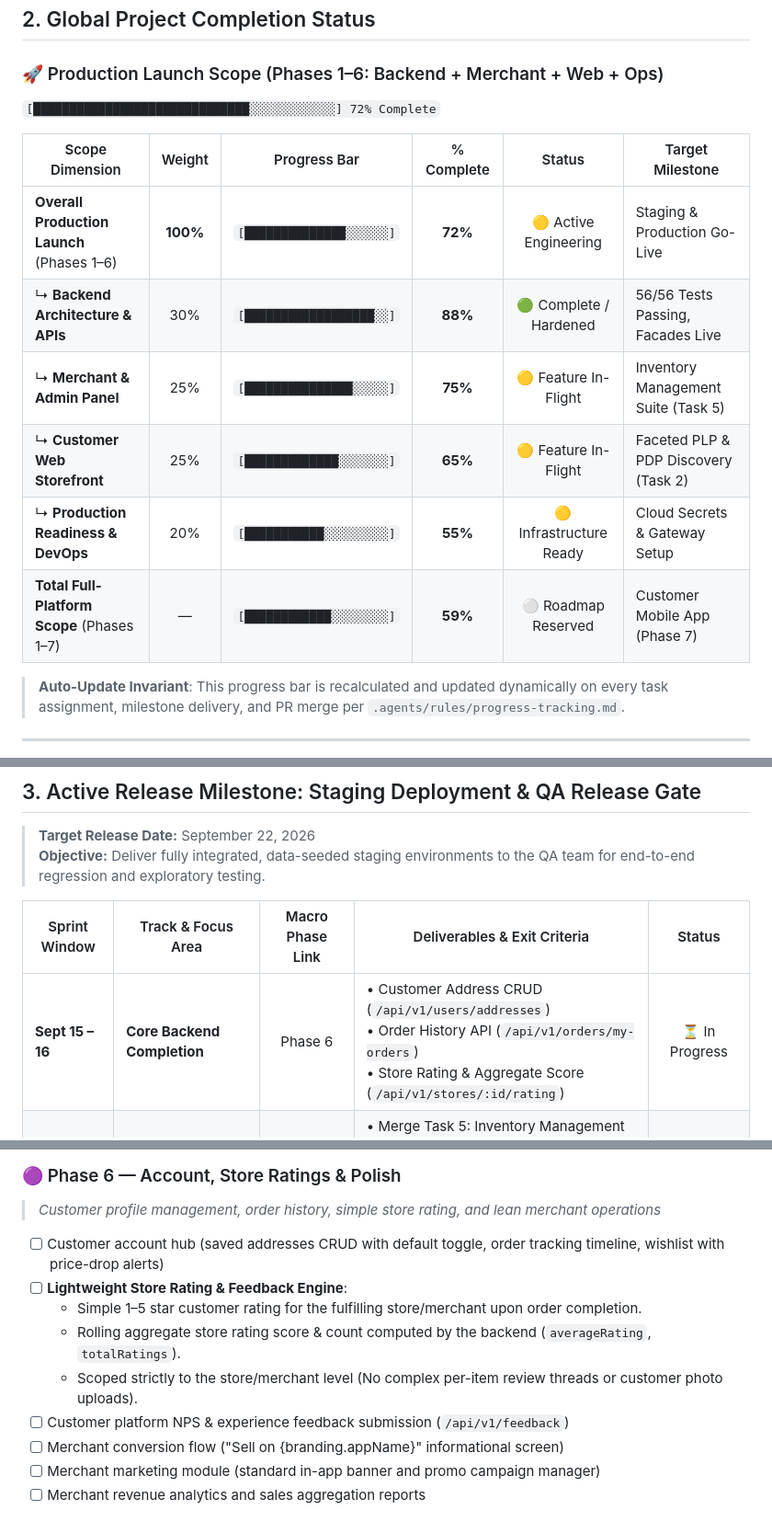
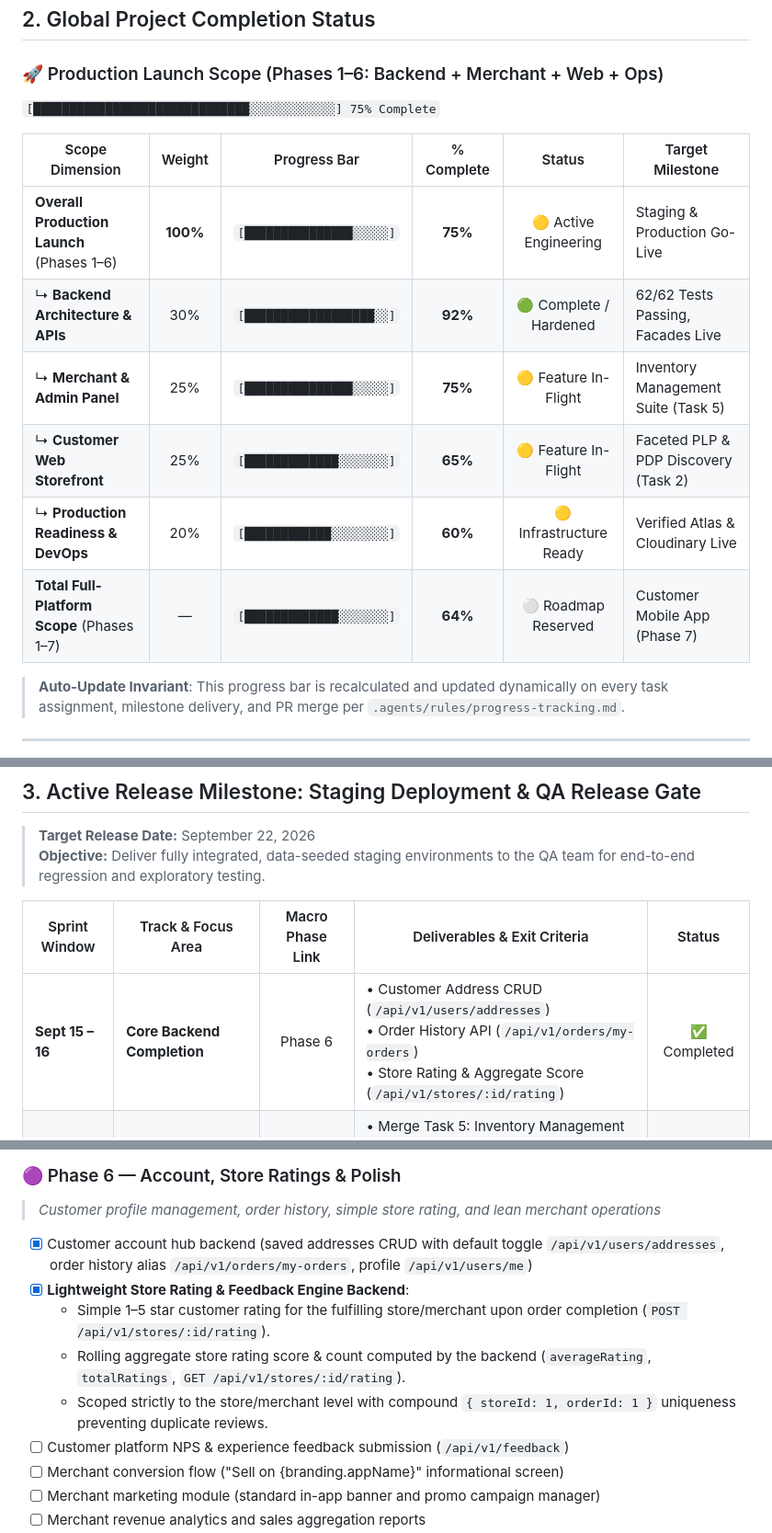
Before and after one commit to UtkarshShrivastava1/qucom-platform-root, a Markdown page: progress_tracker.md, 3 parts joined by grey strips. Shown at 92% size. Drawn GitHub-style.

Commit message:
docs: update progress tracker and checklist for phase 6 backend completion

```diff
--- a/progress_tracker.md
+++ b/progress_tracker.md
@@ -9,16 +9,16 @@
 ## 2. Global Project Completion Status
 
 ### 🚀 Production Launch Scope (Phases 1–6: Backend + Merchant + Web + Ops)
-`[██████████████████████████████░░░░░░░░░░░░] 72% Complete`
+`[██████████████████████████████░░░░░░░░░░░░] 75% Complete`
 
 | Scope Dimension | Weight | Progress Bar | % Complete | Status | Target Milestone |
 |---|:---:|---|:---:|:---:|---|
-| **Overall Production Launch** (Phases 1–6) | **100%** | `[██████████████░░░░░░]` | **72%** | 🟡 Active Engineering | Staging & Production Go-Live |
-| ↳ **Backend Architecture & APIs** | 30% | `[██████████████████░░]` | **88%** | 🟢 Complete / Hardened | 56/56 Tests Passing, Facades Live |
+| **Overall Production Launch** (Phases 1–6) | **100%** | `[███████████████░░░░░]` | **75%** | 🟡 Active Engineering | Staging & Production Go-Live |
+| ↳ **Backend Architecture & APIs** | 30% | `[██████████████████░░]` | **92%** | 🟢 Complete / Hardened | 62/62 Tests Passing, Facades Live |
 | ↳ **Merchant & Admin Panel** | 25% | `[███████████████░░░░░]` | **75%** | 🟡 Feature In-Flight | Inventory Management Suite (Task 5) |
 | ↳ **Customer Web Storefront** | 25% | `[█████████████░░░░░░░]` | **65%** | 🟡 Feature In-Flight | Faceted PLP & PDP Discovery (Task 2) |
-| ↳ **Production Readiness & DevOps** | 20% | `[███████████░░░░░░░░░]` | **55%** | 🟡 Infrastructure Ready | Cloud Secrets & Gateway Setup |
-| **Total Full-Platform Scope** (Phases 1–7) | — | `[████████████░░░░░░░░]` | **59%** | ⚪ Roadmap Reserved | Customer Mobile App (Phase 7) |
+| ↳ **Production Readiness & DevOps** | 20% | `[████████████░░░░░░░░]` | **60%** | 🟡 Infrastructure Ready | Verified Atlas & Cloudinary Live |
+| **Total Full-Platform Scope** (Phases 1–7) | — | `[█████████████░░░░░░░]` | **64%** | ⚪ Roadmap Reserved | Customer Mobile App (Phase 7) |
 
 > **Auto-Update Invariant**: This progress bar is recalculated and updated dynamically on every task assignment, milestone delivery, and PR merge per `.agents/rules/progress-tracking.md`.
 
@@ -30,7 +30,7 @@
 
 | Sprint Window | Track & Focus Area | Macro Phase Link | Deliverables & Exit Criteria | Status |
 |---|---|:---:|---|:---:|
-| **Sept 15 – 16** | **Core Backend Completion** | Phase 6 | • Customer Address CRUD (`/api/v1/users/addresses`)<br/>• Order History API (`/api/v1/orders/my-orders`)<br/>• Store Rating & Aggregate Score (`/api/v1/stores/:id/rating`) | ⏳ In Progress |
+| **Sept 15 – 16** | **Core Backend Completion** | Phase 6 | • Customer Address CRUD (`/api/v1/users/addresses`)<br/>• Order History API (`/api/v1/orders/my-orders`)<br/>• Store Rating & Aggregate Score (`/api/v1/stores/:id/rating`) | ✅ Completed |
 | **Sept 17 – 18** | **Frontend Integration & PR Merges** | Phase 4 & 5 | • Merge Task 5: Inventory Management Suite (Abhay)<br/>• Merge Task 2: Catalog Discovery PLP/PDP (Vinay)<br/>• Wire TanStack Query hooks to live endpoints | ⏳ Scheduled |
 | **Sept 19 – 20** | **Cloud Staging Deployment** | DevOps | • Deploy `apps/backend` + Redis to Railway/Render<br/>• Deploy `apps/web` & `apps/merchant` to Vercel<br/>• Execute `pnpm seed:staging` (4 stores, 60+ products, test personas) | ⏳ Scheduled |
 | **Sept 21 – 22** | **Smoke Testing & QA Handoff** | Quality Gate | • Execute full end-to-end purchase & OTP delivery handshake<br/>• Publish `QA_TESTING_GUIDE.md` with credentials & test scenarios<br/>• Formal release gate handover to the QA testing team | ⏳ Scheduled |
@@ -194,11 +194,11 @@ graph TB
 ### 🟣 Phase 6 — Account, Store Ratings & Polish
 > *Customer profile management, order history, simple store rating, and lean merchant operations*
 
-- [ ] Customer account hub (saved addresses CRUD with default toggle, order tracking timeline, wishlist with price-drop alerts)
-- [ ] **Lightweight Store Rating & Feedback Engine**:
-  - Simple 1–5 star customer rating for the fulfilling store/merchant upon order completion.
-  - Rolling aggregate store rating score & count computed by the backend (`averageRating`, `totalRatings`).
-  - Scoped strictly to the store/merchant level (No complex per-item review threads or customer photo uploads).
+- [x] Customer account hub backend (saved addresses CRUD with default toggle `/api/v1/users/addresses`, order history alias `/api/v1/orders/my-orders`, profile `/api/v1/users/me`)
+- [x] **Lightweight Store Rating & Feedback Engine Backend**:
+  - Simple 1–5 star customer rating for the fulfilling store/merchant upon order completion (`POST /api/v1/stores/:id/rating`).
+  - Rolling aggregate store rating score & count computed by the backend (`averageRating`, `totalRatings`, `GET /api/v1/stores/:id/rating`).
+  - Scoped strictly to the store/merchant level with compound `{ storeId: 1, orderId: 1 }` uniqueness preventing duplicate reviews.
 - [ ] Customer platform NPS & experience feedback submission (`/api/v1/feedback`)
 - [ ] Merchant conversion flow ("Sell on {branding.appName}" informational screen)
 - [ ] Merchant marketing module (standard in-app banner and promo campaign manager)
```
Also changed, not shown: other parts of progress_tracker.md (+2 -2 lines), progress_checklist.md (+3 -3 lines).
